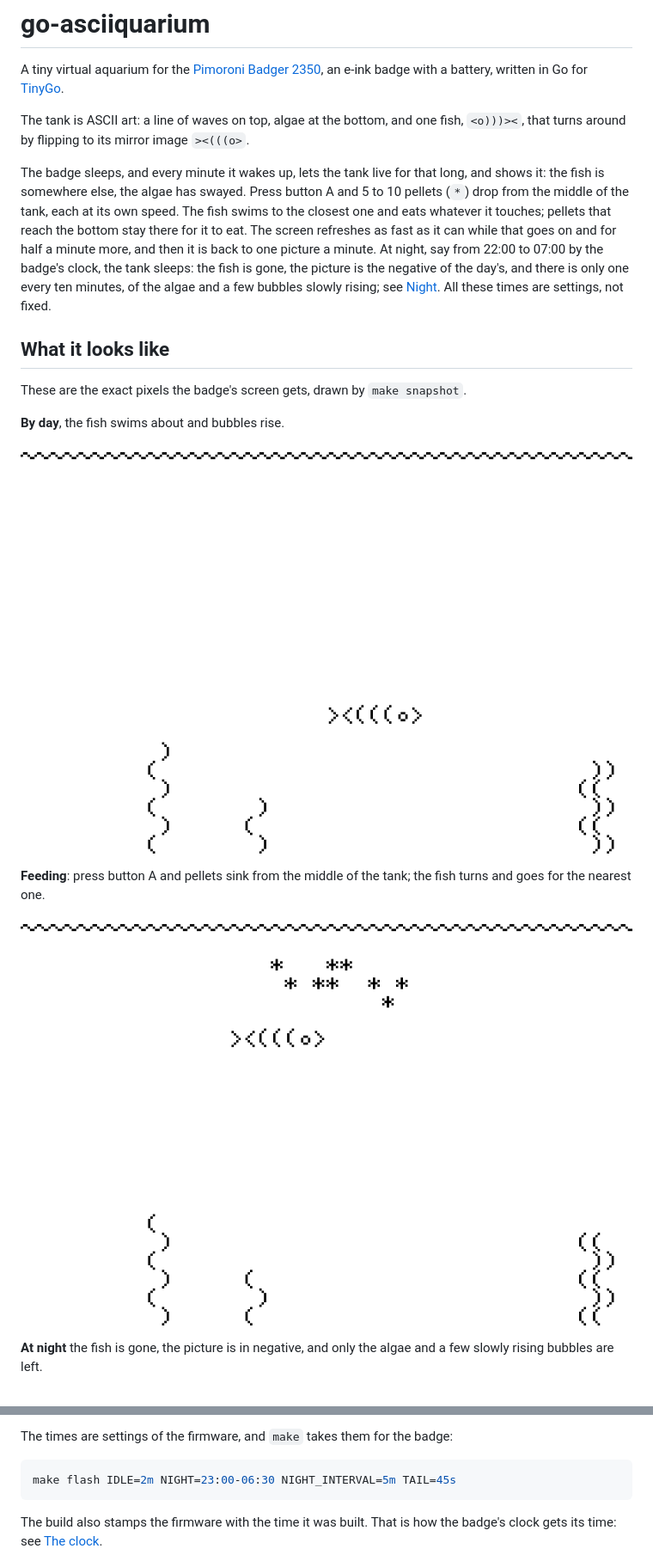
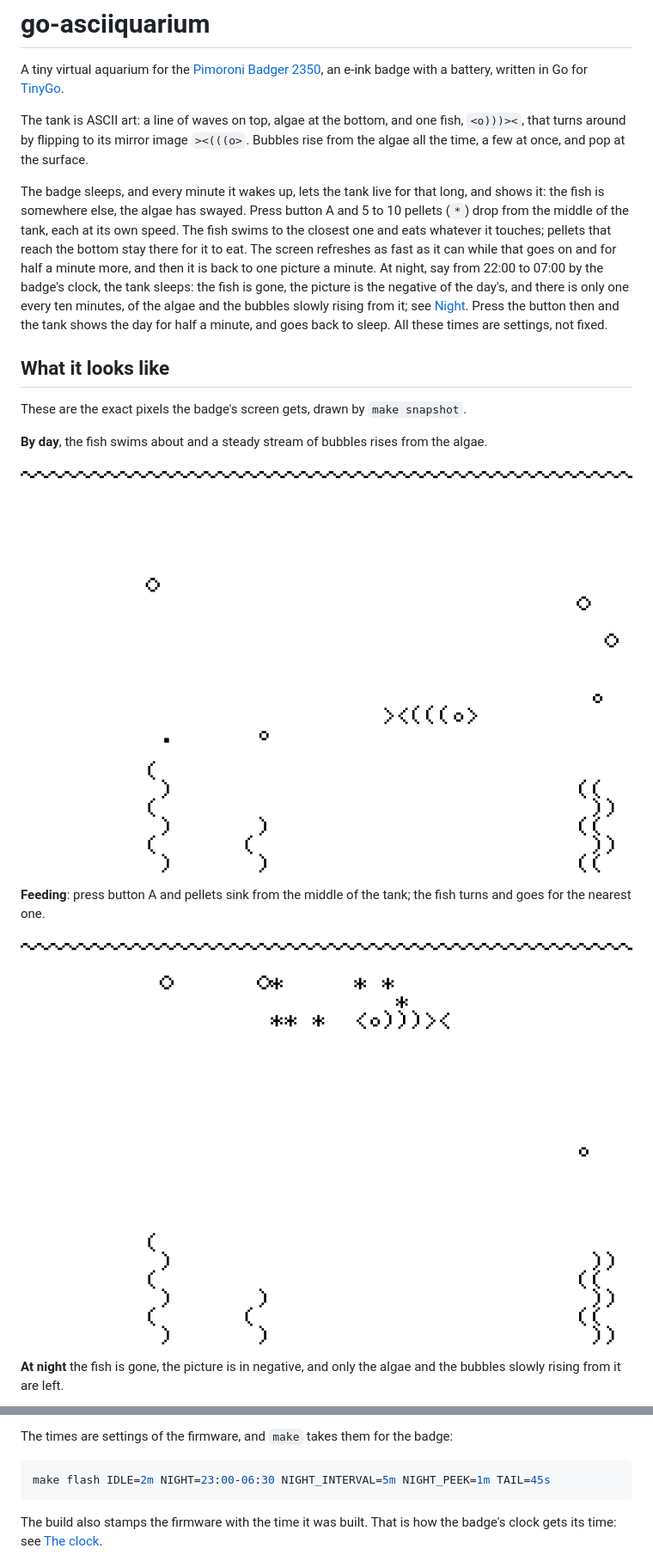
Before and after one commit to ganglio/go-asciiquarium, a Markdown page: README.md, 2 parts joined by grey strips. Shown at 86% size. Drawn GitHub-style; pictures changed too: docs/screenshots/day.png, docs/screenshots/feeding.png.

````diff
--- a/README.md
+++ b/README.md
@@ -4,7 +4,8 @@ A tiny virtual aquarium for the [Pimoroni Badger 2350](https://shop.pimoroni.com
 an e-ink badge with a battery, written in Go for [TinyGo](https://tinygo.org).
 
 The tank is ASCII art: a line of waves on top, algae at the bottom, and one fish,
-`<o)))><`, that turns around by flipping to its mirror image `><(((o>`.
+`<o)))><`, that turns around by flipping to its mirror image `><(((o>`. Bubbles rise
+from the algae all the time, a few at once, and pop at the surface.
 
 The badge sleeps, and every minute it wakes up, lets the tank live for that long,
 and shows it: the fish is somewhere else, the algae has swayed. Press button A and
@@ -14,14 +15,15 @@ bottom stay there for it to eat. The screen refreshes as fast as it can while th
 goes on and for half a minute more, and then it is back to one picture a minute.
 At night, say from 22:00 to 07:00 by the badge's clock, the tank sleeps: the fish
 is gone, the picture is the negative of the day's, and there is only one every ten
-minutes, of the algae and a few bubbles slowly rising; see [Night](#night). All
-these times are settings, not fixed.
+minutes, of the algae and the bubbles slowly rising from it; see [Night](#night).
+Press the button then and the tank shows the day for half a minute, and goes back to
+sleep. All these times are settings, not fixed.
 
 ## What it looks like
 
 These are the exact pixels the badge's screen gets, drawn by `make snapshot`.
 
-**By day**, the fish swims about and bubbles rise.
+**By day**, the fish swims about and a steady stream of bubbles rises from the algae.
 
 ![The tank by day](docs/screenshots/day.png)
 
@@ -30,8 +32,8 @@ turns and goes for the nearest one.
 
 ![Feeding the fish](docs/screenshots/feeding.png)
 
-**At night** the fish is gone, the picture is in negative, and only the algae and a few
-slowly rising bubbles are left.
+**At night** the fish is gone, the picture is in negative, and only the algae and the
+bubbles slowly rising from it are left.
 
 ![The tank at night](docs/screenshots/night.png)
 
@@ -88,7 +95,7 @@ To use a TinyGo of your own, put it on your `PATH` or say where it is:
 The times are settings of the firmware, and `make` takes them for the badge:
 
 ```sh
-make flash IDLE=2m NIGHT=23:00-06:30 NIGHT_INTERVAL=5m TAIL=45s
+make flash IDLE=2m NIGHT=23:00-06:30 NIGHT_INTERVAL=5m NIGHT_PEEK=1m TAIL=45s
 ```
 
 The build also stamps the firmware with the time it was built. That is how the
````
Also changed, not shown: other parts of README.md (+25 -16 lines), docs/screenshots/night.png, 14 other files.
